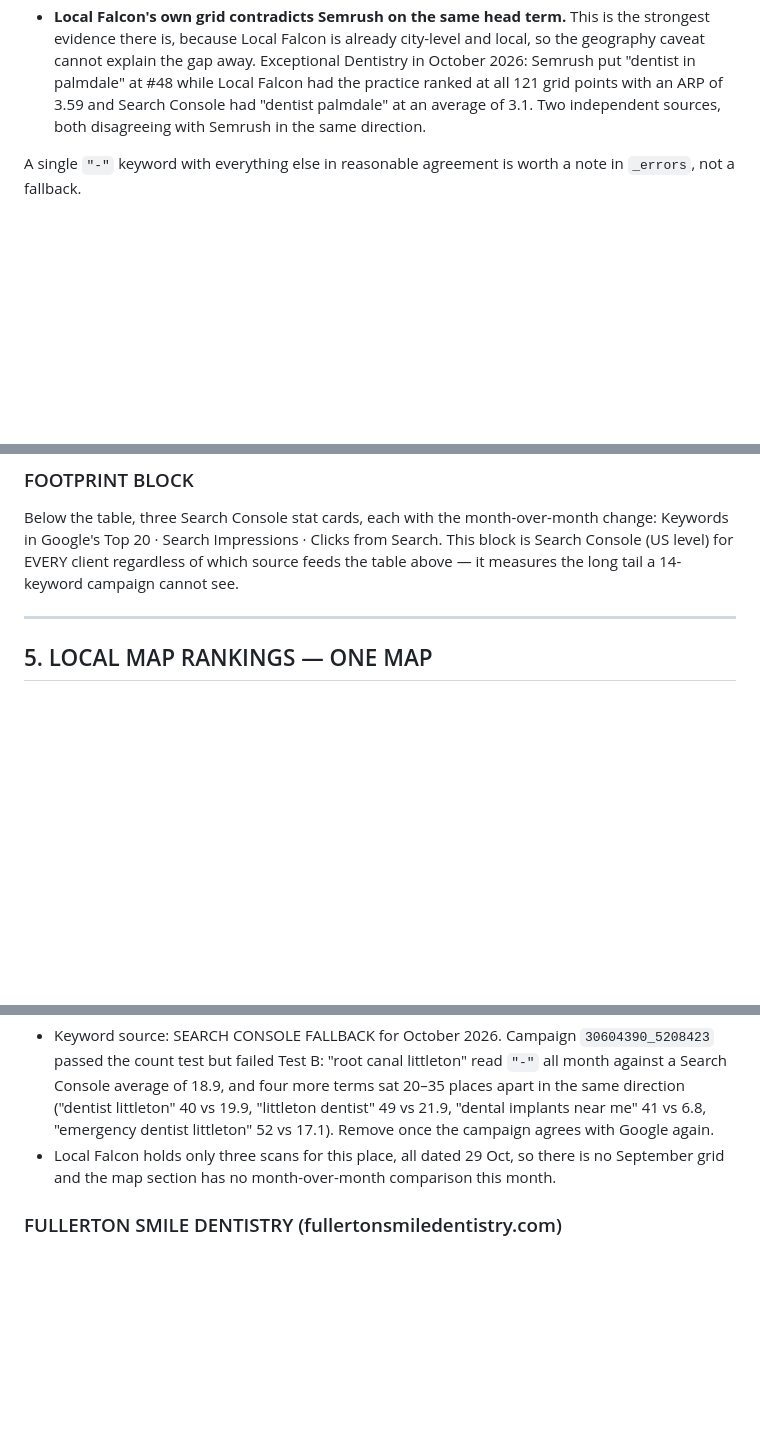
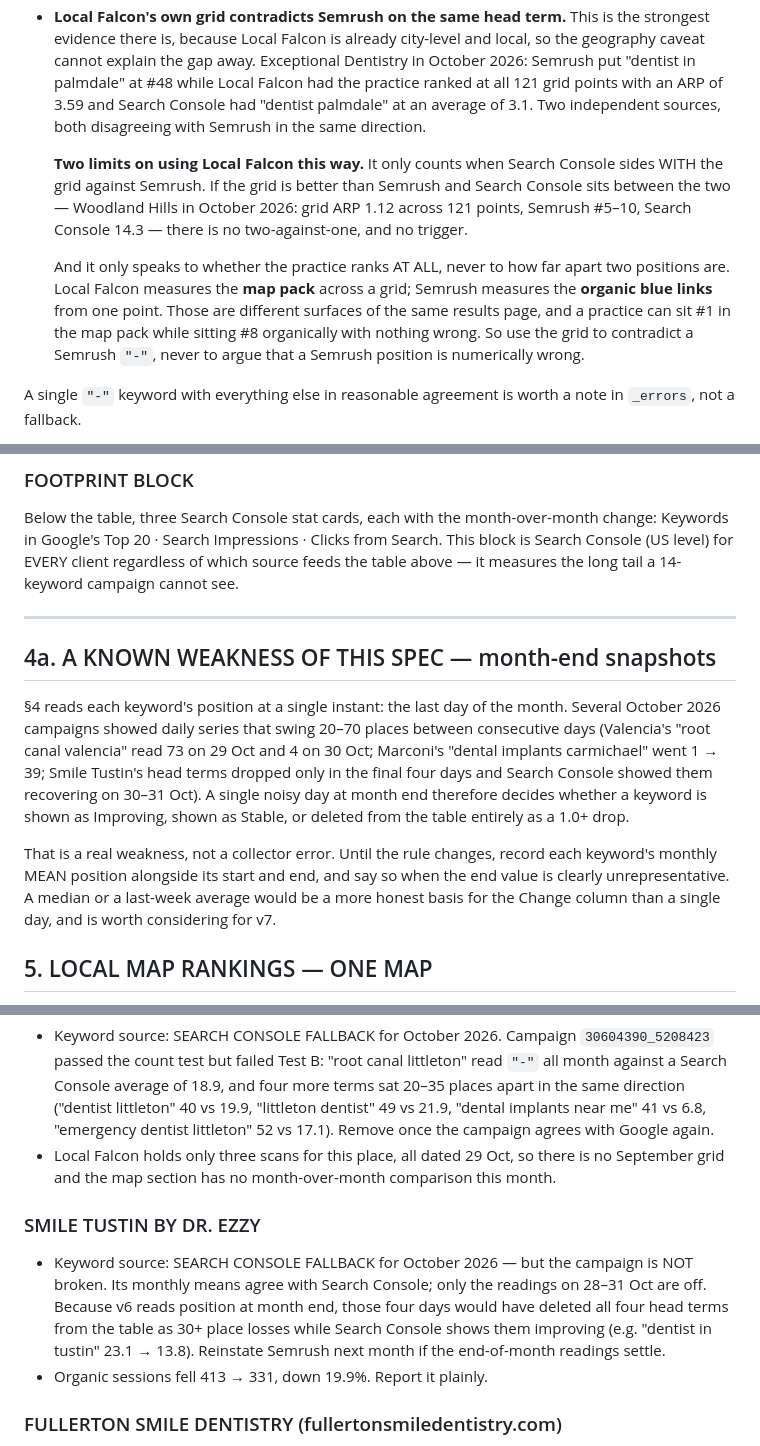
Before and after one commit to Dentist-Nerds-Smart-Dental-Marketing/reports, a Markdown page: .claude/specs/monthly-report-spec-v6.md, 3 parts joined by grey strips. Rendered like a GitHub page; blank space fills up the shorter version.

Commit message:
Spec v6: record the month-end snapshot weakness, and bound Local Falcon's role
Two more refinements from the October run.

Local Falcon can only settle whether a practice ranks AT ALL, never how far
apart two positions are. The grid measures the map pack; Semrush measures the
organic links from one point. Those are different surfaces of the same
results page, and a practice can sit #1 in the map pack while sitting #8
organically with nothing wrong. So the grid may contradict a Semrush '-', but
must not be used to argue a Semrush position is numerically wrong. It also
only counts when Search Console sides with the grid: where the grid is better
than Semrush and Search Console sits between them, as at Woodland Hills
(ARP 1.12, Semrush #5-10, Search Console 14.3), there is no two-against-one.

Adds section 4a on a real weakness of this spec. Section 4 reads each keyword's
position at a single instant, the last day of the month, and several October
campaigns swung 20-70 places between consecutive days - Valencia's 'root canal
valencia' read 73 on 29 Oct and 4 on 30 Oct. One noisy day therefore decides
whether a keyword shows as Improving, shows as Stable, or is deleted from the
table as a 1.0+ drop. Smile Tustin is the case in point and is recorded in
Appendix A: its campaign is sound, its monthly means agree with Search Console,
and only its last four days are off - but those four days would have deleted
all four head terms while Search Console showed them improving. A median or
last-week average would be a sounder basis for the Change column in v7.

Co-Authored-By: Claude Opus 5 <noreply@anthropic.com>
Claude-Session: https://claude.ai/code/session_01NQQdV9M1LdEt9tHfpahtAz

```diff
--- a/.claude/specs/monthly-report-spec-v6.md
+++ b/.claude/specs/monthly-report-spec-v6.md
@@ -362,6 +362,17 @@ outright; geography cannot explain it away. Treat the campaign as unreliable whe
   points with an ARP of 3.59 and Search Console had "dentist palmdale" at an average of 3.1.
   Two independent sources, both disagreeing with Semrush in the same direction.
 
+  **Two limits on using Local Falcon this way.** It only counts when Search Console sides WITH the
+  grid against Semrush. If the grid is better than Semrush and Search Console sits between the two
+  — Woodland Hills in October 2026: grid ARP 1.12 across 121 points, Semrush #5–10, Search Console
+  14.3 — there is no two-against-one, and no trigger.
+
+  And it only speaks to whether the practice ranks AT ALL, never to how far apart two positions
+  are. Local Falcon measures the **map pack** across a grid; Semrush measures the **organic blue
+  links** from one point. Those are different surfaces of the same results page, and a practice
+  can sit #1 in the map pack while sitting #8 organically with nothing wrong. So use the grid to
+  contradict a Semrush `"-"`, never to argue that a Semrush position is numerically wrong.
+
 A single `"-"` keyword with everything else in reasonable agreement is worth a note in `_errors`,
 not a fallback.
 
@@ -441,6 +452,20 @@ Console (US level) for EVERY client regardless of which source feeds the table a
 measures the long tail a 14-keyword campaign cannot see.
 
 ---
+
+## 4a. A KNOWN WEAKNESS OF THIS SPEC — month-end snapshots
+
+§4 reads each keyword's position at a single instant: the last day of the month. Several October
+2026 campaigns showed daily series that swing 20–70 places between consecutive days (Valencia's
+"root canal valencia" read 73 on 29 Oct and 4 on 30 Oct; Marconi's "dental implants carmichael"
+went 1 → 39; Smile Tustin's head terms dropped only in the final four days and Search Console
+showed them recovering on 30–31 Oct). A single noisy day at month end therefore decides whether a
+keyword is shown as Improving, shown as Stable, or deleted from the table entirely as a 1.0+ drop.
+
+That is a real weakness, not a collector error. Until the rule changes, record each keyword's
+monthly MEAN position alongside its start and end, and say so when the end value is clearly
+unrepresentative. A median or a last-week average would be a more honest basis for the Change
+column than a single day, and is worth considering for v7.
 
 ## 5. LOCAL MAP RANKINGS — ONE MAP
 
@@ -569,6 +594,14 @@ before building any client's report. Remove an entry once the underlying issue i
 - Local Falcon holds only three scans for this place, all dated 29 Oct, so there is no September
   grid and the map section has no month-over-month comparison this month.
 
+### SMILE TUSTIN BY DR. EZZY
+- Keyword source: SEARCH CONSOLE FALLBACK for October 2026 — but the campaign is NOT broken. Its
+  monthly means agree with Search Console; only the readings on 28–31 Oct are off. Because v6
+  reads position at month end, those four days would have deleted all four head terms from the
+  table as 30+ place losses while Search Console shows them improving (e.g. "dentist in tustin"
+  23.1 → 13.8). Reinstate Semrush next month if the end-of-month readings settle.
+- Organic sessions fell 413 → 331, down 19.9%. Report it plainly.
+
 ### FULLERTON SMILE DENTISTRY (fullertonsmiledentistry.com)
 - Keyword source: SEARCH CONSOLE FALLBACK for October 2026. Campaign `24384973_2931703` failed BOTH
   tests — the count fell from 13 of 14 to 8 and recovered only to 11, and "dentist near me" read
```
